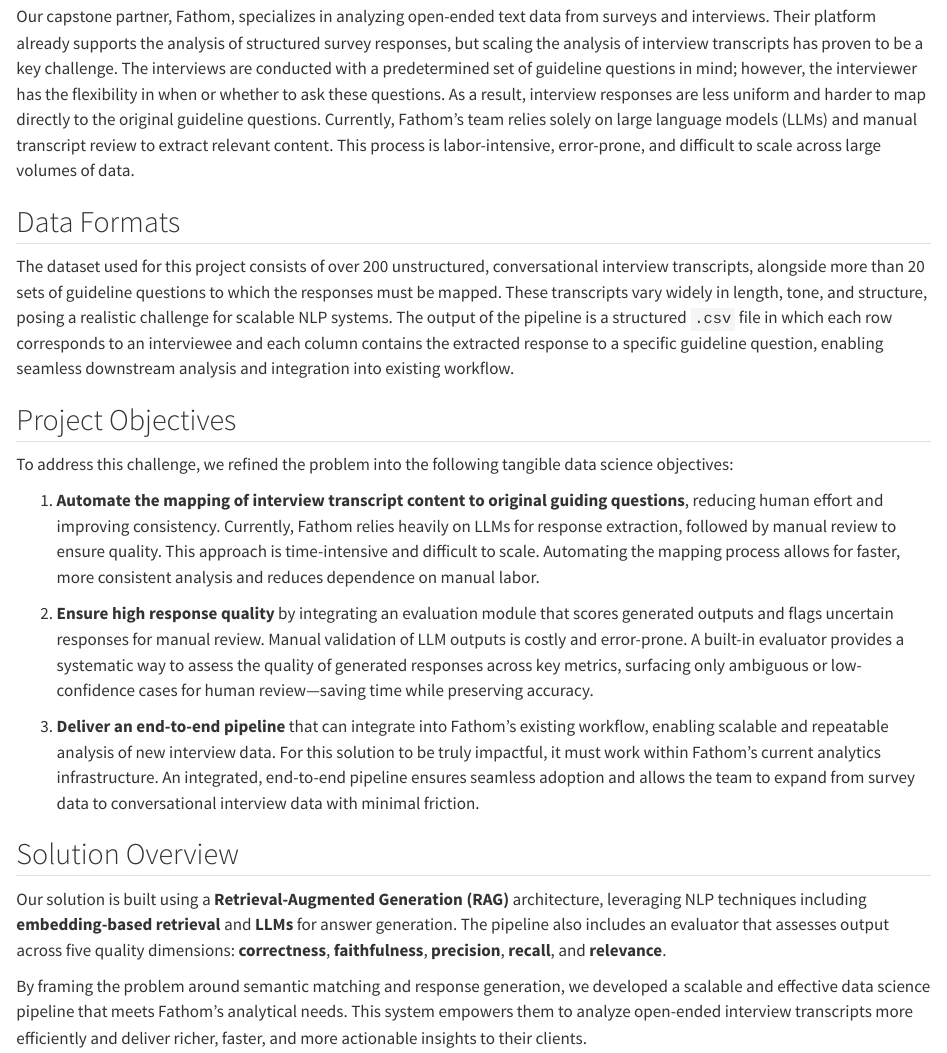
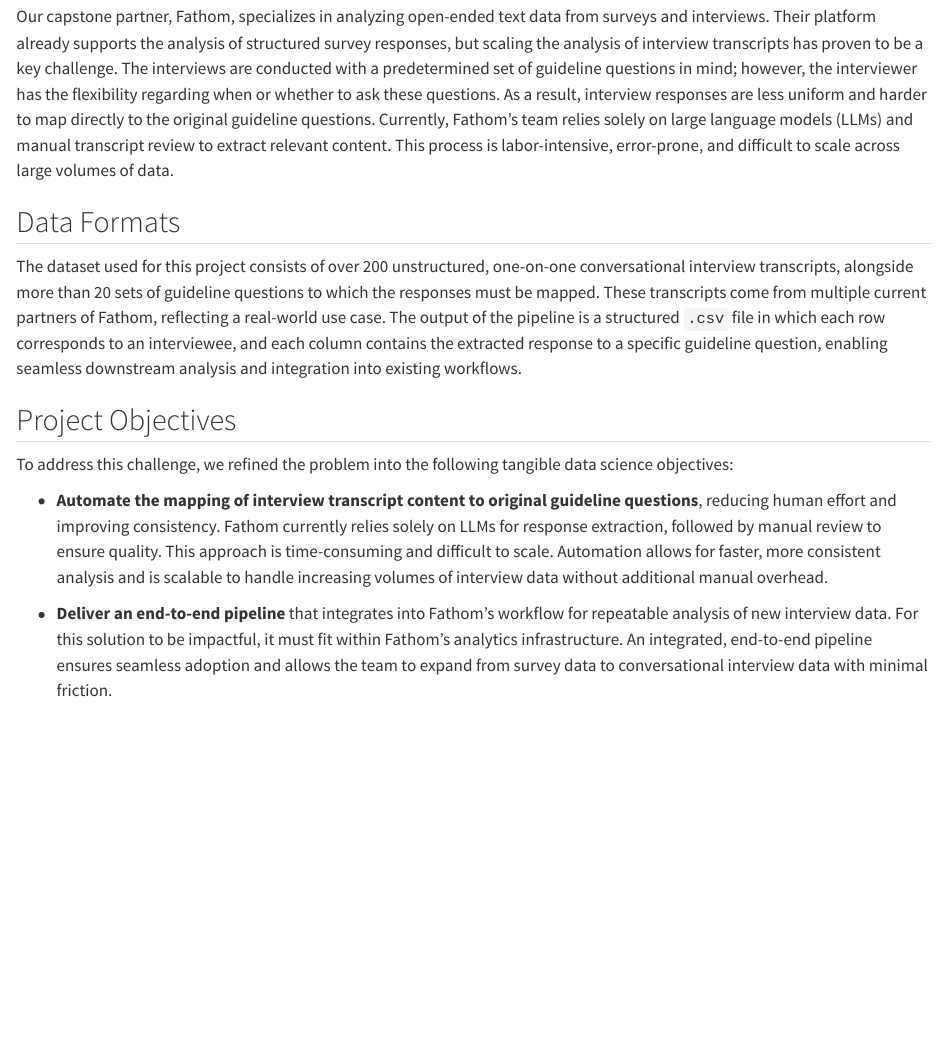
Before and after one commit to avalanche-strategy/D2D, a Quarto document (docs/reports/final_report/_project_introduction.qmd): the page in a window 1100 px wide, from 180 px down. Rendered offline with R 4.5, knitr and Pandoc in place of Quarto, with nearby package versions.

Commit message:
intro final draft

```diff
--- a/docs/reports/final_report/_project_introduction.qmd
+++ b/docs/reports/final_report/_project_introduction.qmd
@@ -6,31 +6,22 @@ more nuanced insights, yet they are difficult to process at scale due to their u
 
 Our capstone partner, Fathom, specializes in analyzing open-ended text data from surveys and interviews. Their platform already supports the analysis
 of structured survey responses, but scaling the analysis of interview transcripts has proven to be a key challenge. The interviews are conducted with
-a predetermined set of guideline questions in mind; however, the interviewer has the flexibility in when or whether to ask these questions.
+a predetermined set of guideline questions in mind; however, the interviewer has the flexibility regarding when or whether to ask these questions.
 As a result, interview responses are less uniform and harder to map directly to the original guideline questions. Currently, Fathom’s team relies solely
 on large language models (LLMs) and manual transcript review to extract relevant content.
 This process is labor-intensive, error-prone, and difficult to scale across large volumes of data.
 
 ## Data Formats
 
-The dataset used for this project consists of over 200 unstructured, conversational interview transcripts, alongside more than 20 sets of guideline questions to which the responses must be mapped. These transcripts vary widely in length, tone, and structure, posing a realistic challenge for scalable NLP systems.
-The output of the pipeline is a structured `.csv` file in which each row corresponds to an interviewee and each column contains the extracted response to a specific guideline question, enabling seamless downstream analysis and integration into existing workflow.
+The dataset used for this project consists of over 200 unstructured, one-on-one conversational interview transcripts, alongside more than 20 sets of guideline questions to which the responses must be mapped. These transcripts come from multiple current partners of Fathom, reflecting a real-world use case.
+The output of the pipeline is a structured `.csv` file in which each row corresponds to an interviewee, and each column contains the extracted response to a specific guideline question, enabling seamless downstream analysis and integration into existing workflows.
 
 ## Project Objectives
 
 To address this challenge, we refined the problem into the following tangible data science objectives:
 
-1. **Automate the mapping of interview transcript content to original guiding questions**, reducing human effort and improving consistency.
-   Currently, Fathom relies heavily on LLMs for response extraction, followed by manual review to ensure quality. This approach is time-intensive and difficult to scale. Automating the mapping process allows for faster, more consistent analysis and reduces dependence on manual labor.
+- **Automate the mapping of interview transcript content to original guideline questions**, reducing human effort and improving consistency.
+   Fathom currently relies solely on LLMs for response extraction, followed by manual review to ensure quality. This approach is time-consuming and difficult to scale. Automation allows for faster, more consistent analysis and is scalable to handle increasing volumes of interview data without additional manual overhead.
 
-2. **Ensure high response quality** by integrating an evaluation module that scores generated outputs and flags uncertain responses for manual review.
-   Manual validation of LLM outputs is costly and error-prone. A built-in evaluator provides a systematic way to assess the quality of generated responses across key metrics, surfacing only ambiguous or low-confidence cases for human review—saving time while preserving accuracy.
-
-3. **Deliver an end-to-end pipeline** that can integrate into Fathom’s existing workflow, enabling scalable and repeatable analysis of new interview data.
-   For this solution to be truly impactful, it must work within Fathom’s current analytics infrastructure. An integrated, end-to-end pipeline ensures seamless adoption and allows the team to expand from survey data to conversational interview data with minimal friction.
-
-## Solution Overview
-
-Our solution is built using a **Retrieval-Augmented Generation (RAG)** architecture, leveraging NLP techniques including **embedding-based retrieval** and **LLMs** for answer generation. The pipeline also includes an evaluator that assesses output across five quality dimensions: **correctness**, **faithfulness**, **precision**, **recall**, and **relevance**.
-
-By framing the problem around semantic matching and response generation, we developed a scalable and effective data science pipeline that meets Fathom’s analytical needs. This system empowers them to analyze open-ended interview transcripts more efficiently and deliver richer, faster, and more actionable insights to their clients.
+- **Deliver an end-to-end pipeline** that integrates into Fathom’s workflow for repeatable analysis of new interview data.
+   For this solution to be impactful, it must fit within Fathom’s analytics infrastructure. An integrated, end-to-end pipeline ensures seamless adoption and allows the team to expand from survey data to conversational interview data with minimal friction.
```
